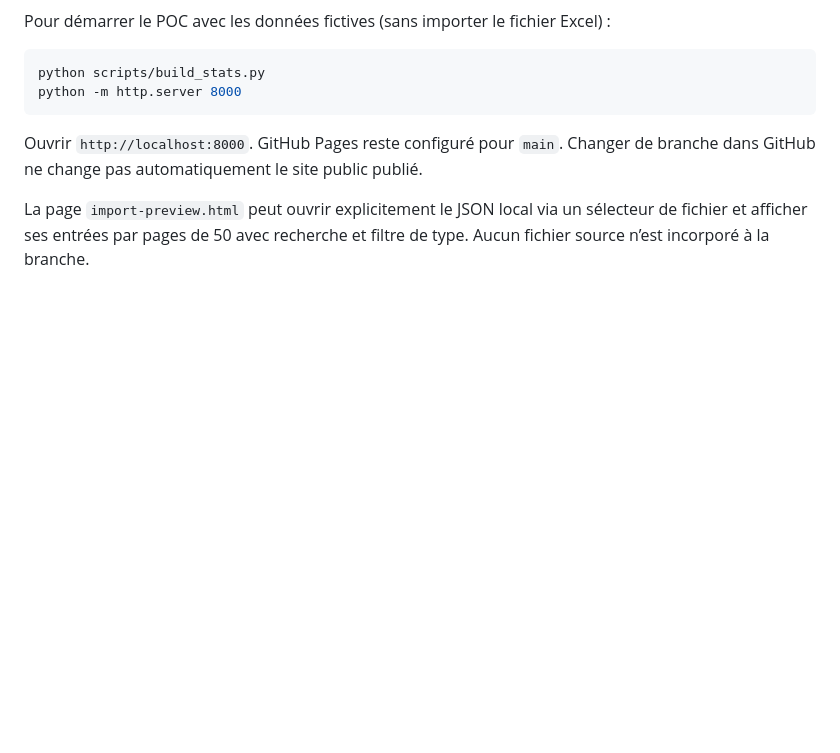
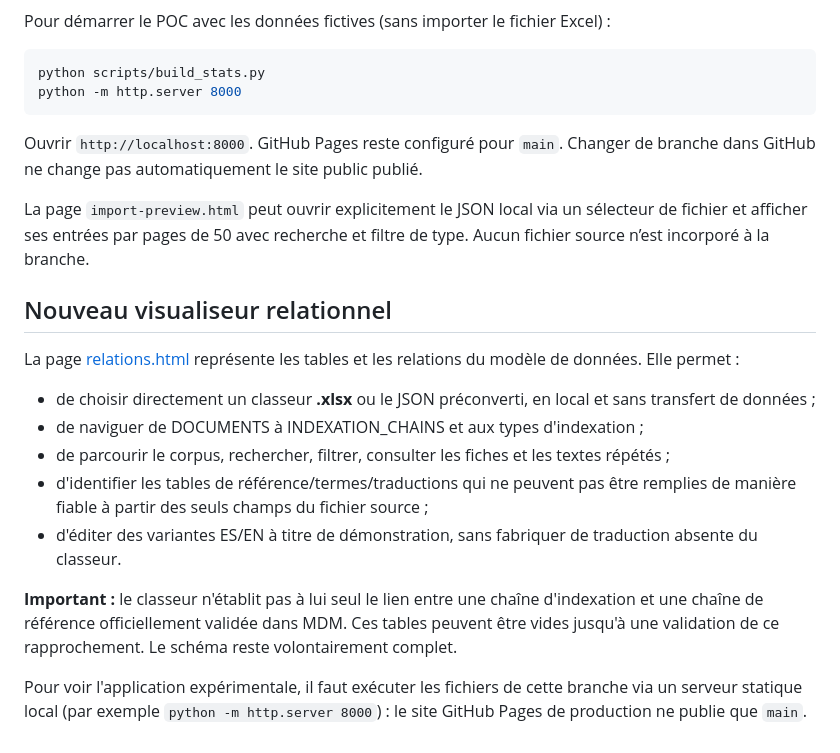
Before and after one commit to albuter99/poc1, a Markdown page: docs/excel-multilingual-adaptation.md, the part around the change. Drawn GitHub-style; blank space fills up the shorter version.

Commit message:
Document direct XLSX import and linked multilingual relational viewer

```diff
--- a/docs/excel-multilingual-adaptation.md
+++ b/docs/excel-multilingual-adaptation.md
@@ -97,3 +97,17 @@ python -m http.server 8000
 Ouvrir `http://localhost:8000`. GitHub Pages reste configuré pour `main`. Changer de branche dans GitHub ne change pas automatiquement le site public publié.
 
 La page `import-preview.html` peut ouvrir explicitement le JSON local via un sélecteur de fichier et afficher ses entrées par pages de 50 avec recherche et filtre de type. Aucun fichier source n’est incorporé à la branche.
+
+## Nouveau visualiseur relationnel
+
+La page [relations.html](../relations.html) représente les tables et les relations du modèle de données. Elle permet :
+
+- de choisir directement un classeur **.xlsx** ou le JSON préconverti, en local et sans transfert de données ;
+- de naviguer de DOCUMENTS à INDEXATION_CHAINS et aux types d'indexation ;
+- de parcourir le corpus, rechercher, filtrer, consulter les fiches et les textes répétés ;
+- d'identifier les tables de référence/termes/traductions qui ne peuvent pas être remplies de manière fiable à partir des seuls champs du fichier source ;
+- d'éditer des variantes ES/EN à titre de démonstration, sans fabriquer de traduction absente du classeur.
+
+**Important :** le classeur n'établit pas à lui seul le lien entre une chaîne d'indexation et une chaîne de référence officiellement validée dans MDM. Ces tables peuvent être vides jusqu'à une validation de ce rapprochement. Le schéma reste volontairement complet.
+
+Pour voir l'application expérimentale, il faut exécuter les fichiers de cette branche via un serveur statique local (par exemple `python -m http.server 8000`) : le site GitHub Pages de production ne publie que `main`.
```
